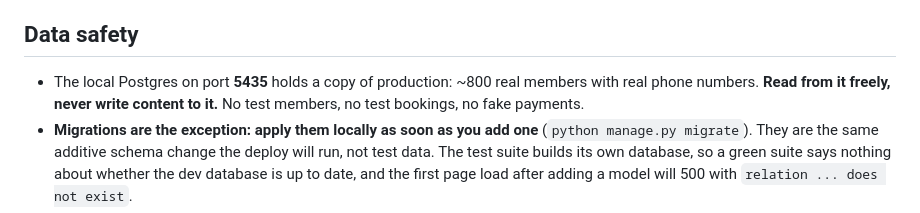
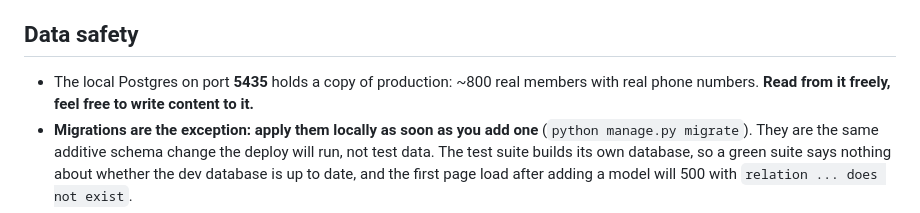
Before and after one commit to corneliusyanm/mulai-web, a Markdown page: CLAUDE.md, the part around the change. GitHub-like rendering.

Commit message:
allow Claude to update to local DB

```diff
--- a/CLAUDE.md
+++ b/CLAUDE.md
@@ -122,7 +122,7 @@ Tests are not enough for a member-facing change: look at the page.
 
 ## Data safety
 
-- The local Postgres on port **5435** holds a copy of production: ~800 real members with real phone numbers. **Read from it freely, never write content to it.** No test members, no test bookings, no fake payments.
+- The local Postgres on port **5435** holds a copy of production: ~800 real members with real phone numbers. **Read from it freely, feel free to write content to it.**
 - **Migrations are the exception: apply them locally as soon as you add one** (`python manage.py migrate`). They are the same additive schema change the deploy will run, not test data. The test suite builds its own database, so a green suite says nothing about whether the dev database is up to date, and the first page load after adding a model will 500 with `relation ... does not exist`.
 - **After adding a model, load the affected page against the real local database**, not only a throwaway one. That is what catches an unapplied migration, a missing table, and anything that depends on production-shaped data.
 - Querying it for design decisions is encouraged and has already changed decisions (for example: the Silver and Gold add-ons have never expired on a different day from the gym membership, so the expiry nudge only checks `active_until`).
```
